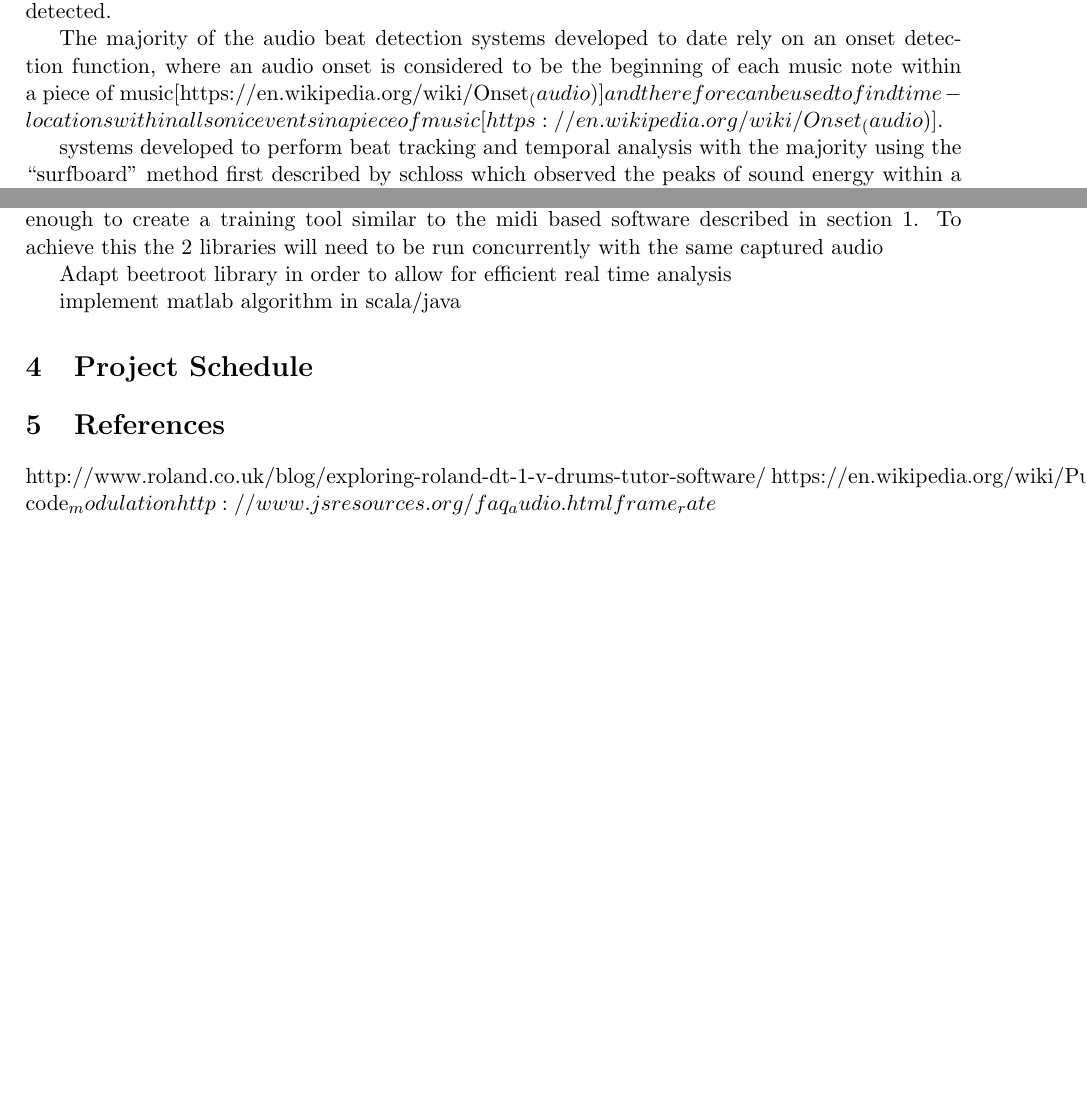
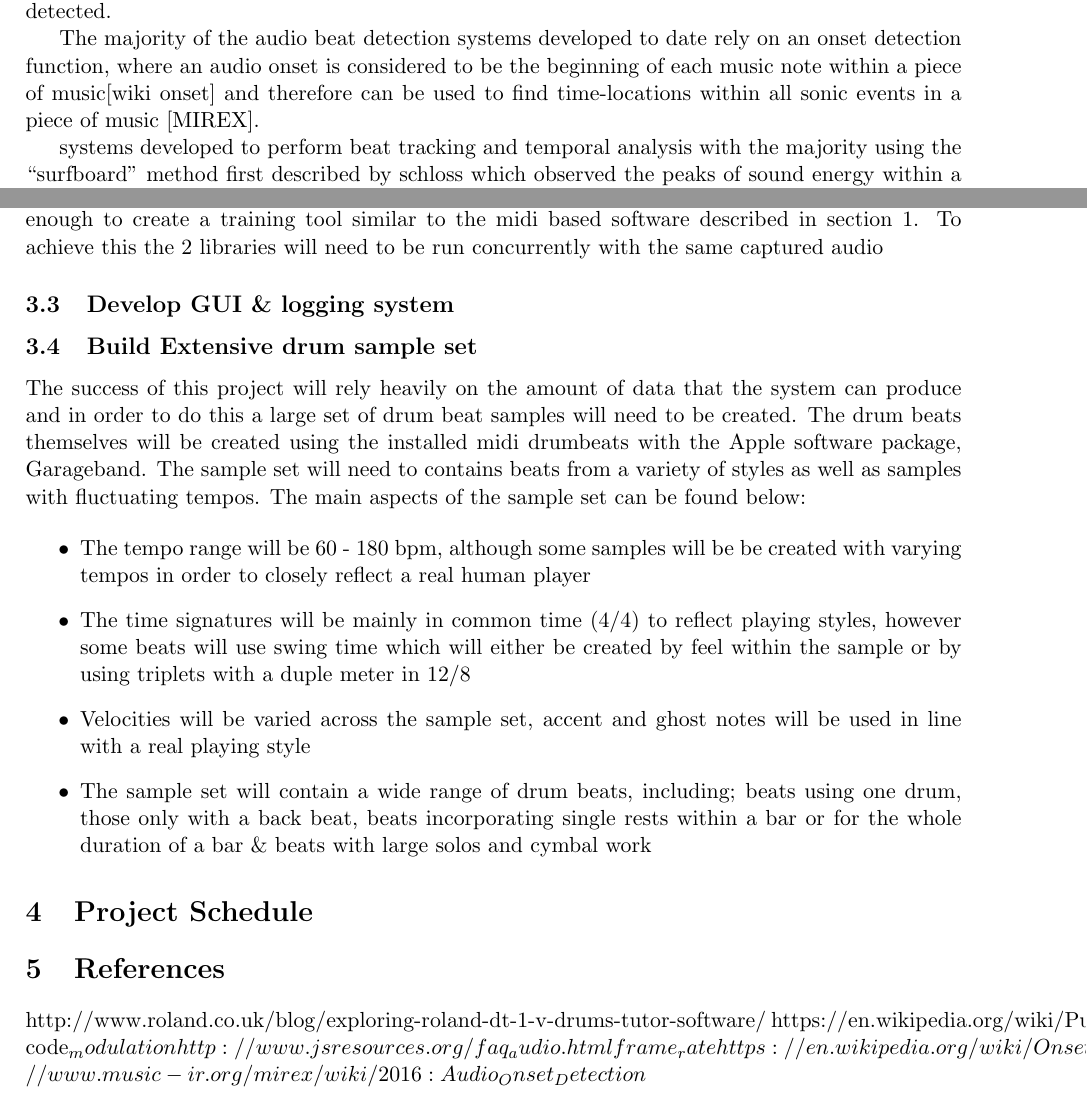
Before and after one commit to PhilHannant/Proposal, a LaTeX document (Proposal.tex): two parts of pages 2 and 4 of 5, joined at a grey line, cut so that both start at the same text, the shorter picture padded with empty space. The pictures show the PDF file Proposal.pdf that the author committed with the source.

Commit message:
sample set details added

```diff
--- a/Proposal.tex
+++ b/Proposal.tex
@@ -18,9 +18,9 @@ Having played the drums for nearly twenty years I have experienced a number of d
 
 \subsection{Current Systems}
 
-Detecting musical time is a skill which is not only a fundamental musical skill [1] but also something that can seemingly come naturally to humans, the majority being able to analyse and reproduce discrete metrical stuctures of a piece of music [2]. Producing algorithms to replicate this nature human ability is probably first attempted by Longuet-Higgins [1], where he began to consider that rhythm as a binary tree with each node representing a note or rest. This theory developed into a system which would use a static tolerence limit on how much a the downbeats varied and enabling the perceived tempo to be adjusted accordingly [add longuet references]. Since Longuet-Higgins first work there have been a number of different approaches to beat detection in audio, M. Goto and Y. Muraoka created a system which would learn the frequencies of the bass drum and snare drum, in order to then detect events triggered by these instruments during a piece of music [Goto & muroaka]. In 2001 Simon Dixon presented a system which uses processed a piece of audio in order to generate a tempo hypotheses at various metrical levels, multiple agents were then employed to find the sequence of beat times which best matched the salient rhythmic events which were originally detected.
+Detecting musical time is a skill which is not only a fundamental musical skill [1] but also something that can seemingly come naturally to humans, the majority being able to analyse and reproduce discrete metrical stuctures of a piece of music [2]. Producing algorithms to replicate this nature human ability is probably first attempted by Longuet-Higgins [1], where he began to consider that rhythm as a binary tree with each node representing a note or rest. This theory developed into a system which would use a static tolerence limit on how much a the downbeats varied and enabling the perceived tempo to be adjusted accordingly [add longuet references]. Since Longuet-Higgins first work there have been a number of different approaches to beat detection in audio, M. Goto and Y. Muraoka created a system which would learn the frequencies of the bass drum and snare drum, in order to then detect events triggered by these instruments during a piece of music [Goto \& muroaka]. In 2001 Simon Dixon presented a system which uses processed a piece of audio in order to generate a tempo hypotheses at various metrical levels, multiple agents were then employed to find the sequence of beat times which best matched the salient rhythmic events which were originally detected.
 
-The majority of the audio beat detection systems developed to date rely on an onset detection function, where an audio onset is considered to be the beginning of each music note within a piece of music[https://en.wikipedia.org/wiki/Onset_(audio)] and therefore can be used to find time-locations within all sonic events in a piece of music [https://en.wikipedia.org/wiki/Onset_(audio)].
+The majority of the audio beat detection systems developed to date rely on an onset detection function, where an audio onset is considered to be the beginning of each music note within a piece of music[wiki onset] and therefore can be used to find time-locations within all sonic events in a piece of music [MIREX].
 
 
 
@@ -94,9 +94,16 @@ In order to capture and process live audio the Javax Sound package will be ulitl
 A key part of this project is to ascertain whether the technologies currently available are accurate enough to create a training tool similar to the midi based software described in section 1. To achieve this the 2 libraries will need to be run concurrently with the same captured audio
 
 
+\subsection{Develop GUI \& logging system}
 
 
-Adapt beetroot library in order to allow for efficient real time analysis
+\subsection{Build Extensive drum sample set}
+The success of this project will rely heavily on the amount of data that the system can produce and in order to do this a large set of drum beat samples will need to be created. The drum beats themselves will be created using the installed midi drumbeats with the Apple software package, Garageband. The sample set will need to contains beats from a variety of styles as well as samples with fluctuating tempos. The main aspects of the sample set can be found below:
 
-implement matlab algorithm in scala/java
+\begin{itemize}
+\item The tempo range will be 60 - 160 beats per minute (bpm), although some samples will be be created with varying tempos in order to closely reflect a real human player
+\item The time signatures will be mainly in common time (4/4) to reflect playing styles, however some beats will use swing time which will either be created by feel within the sample or by using triplets with a duple meter in 12/8
+\item Velocities will be varied across the sample set, accent and ghost notes will be used in line with a real playing style
+\item The sample set will contain a wide range of drum beats, including; beats using one drum, those only with a back beat, beats incorporating single rests within a bar or for the whole duration of a bar \& beats with large solos and cymbal work
+\end{itemize}
 
@@ -147,5 +155,7 @@ w/c 19th September & Submit report\\
 http://www.roland.co.uk/blog/exploring-roland-dt-1-v-drums-tutor-software/
 https://en.wikipedia.org/wiki/Pulse-code_modulation
 http://www.jsresources.org/faq_audio.html#frame_rate
+https://en.wikipedia.org/wiki/Onset_(audio)
+http://www.music-ir.org/mirex/wiki/2016:Audio_Onset_Detection
 
 \end{document}
```
Also changed, not shown: Proposal.pdf, Proposal.tex (5 more changed lines), 5 other files.
